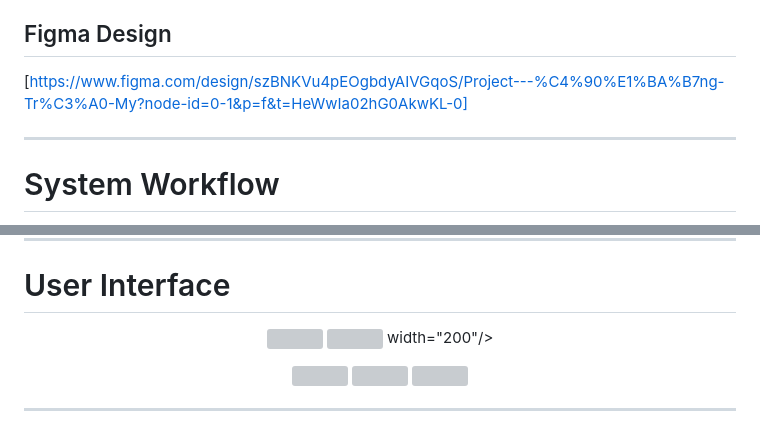
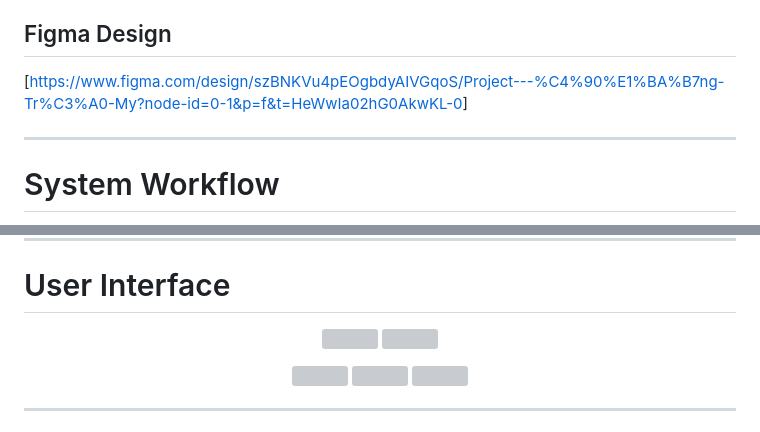
Before and after one commit to Mydangg/MindKeep, a Markdown page: README.md, 2 parts joined by grey strips. Drawn GitHub-style; grey boxes are pictures that could not be loaded.

```diff
--- a/README.md
+++ b/README.md
@@ -4,7 +4,7 @@ MindKeep is a mobile application designed to support users in monitoring and imp
 
 ## Figma Design
 
-[https://www.figma.com/design/szBNKVu4pEOgbdyAIVGqoS/Project---%C4%90%E1%BA%B7ng-Tr%C3%A0-My?node-id=0-1&p=f&t=HeWwIa02hG0AkwKL-0]
+[[https://www.figma.com/design/szBNKVu4pEOgbdyAIVGqoS/Project---%C4%90%E1%BA%B7ng-Tr%C3%A0-My?node-id=0-1&p=f&t=HeWwIa02hG0AkwKL-0](https://www.figma.com/design/szBNKVu4pEOgbdyAIVGqoS/Project---%C4%90%E1%BA%B7ng-Tr%C3%A0-My?node-id=0-1&p=f&t=HeWwIa02hG0AkwKL-0)]
 
 ---
 
@@ -32,7 +32,6 @@ MindKeep is a mobile application designed to support users in monitoring and imp
 <p align="center">
   <img src="frontend/assets/images/home.jpg" width="200"/>
   <img src="frontend/assets/images/face.png" width="200"/>
-width="200"/>
 </p>
 
 <p align="center">
```
